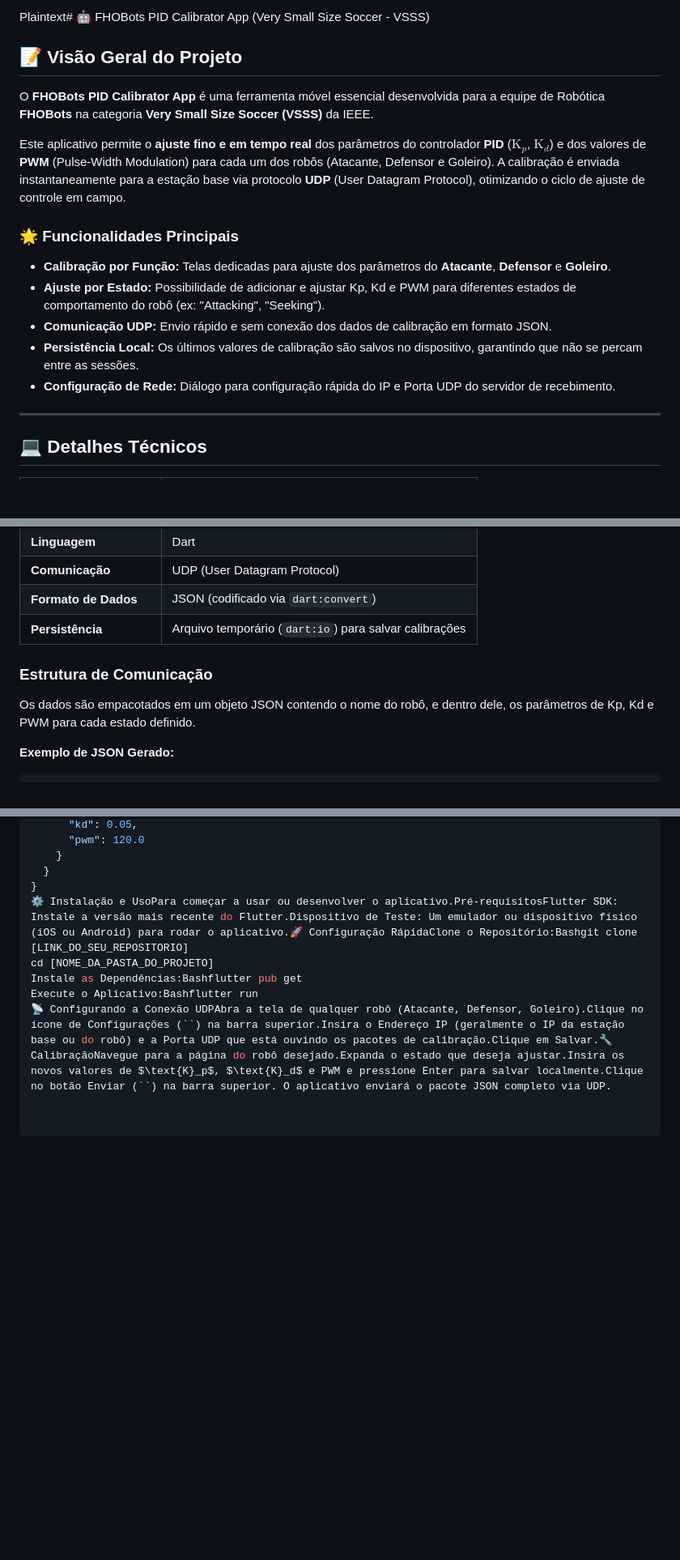
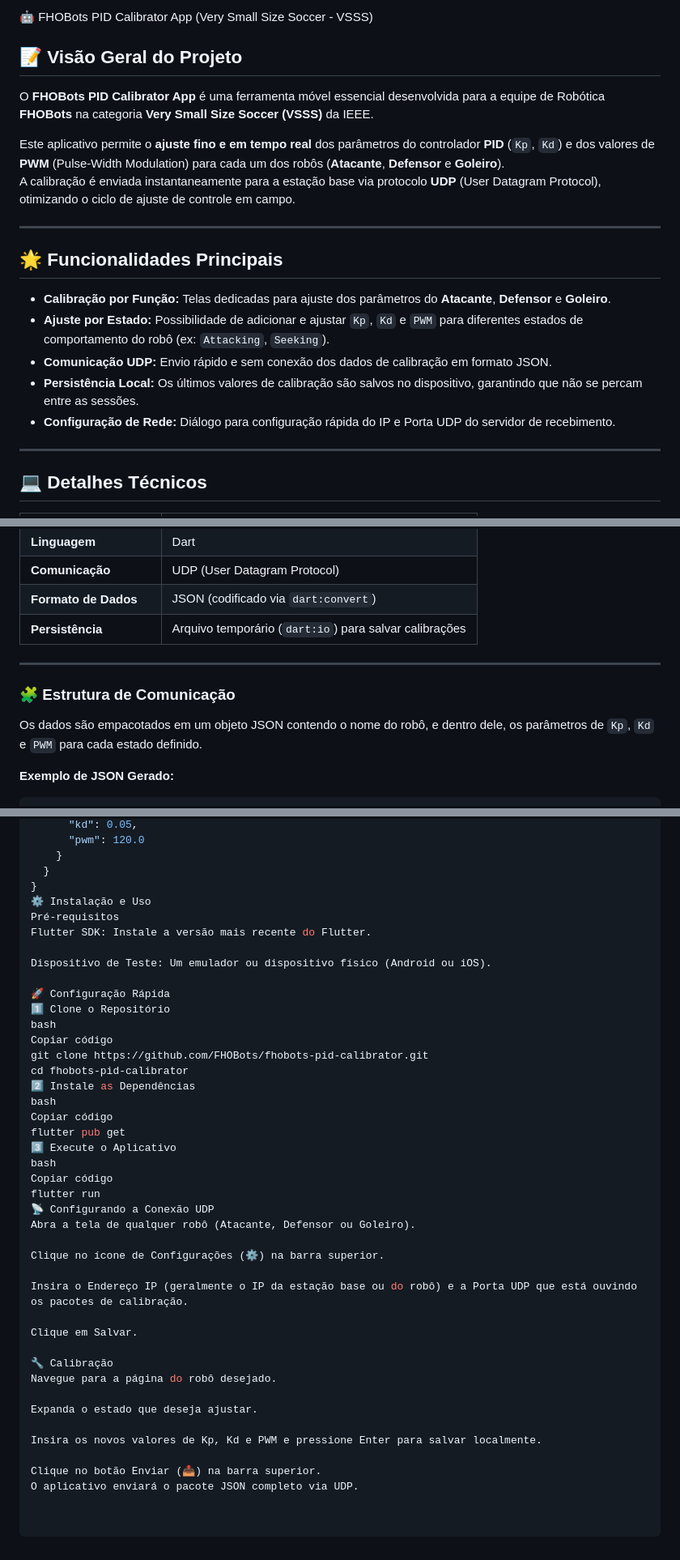
Before and after one commit to Saymor225/App-de-Calibracao, a Markdown page: README.md, 3 parts joined by grey strips. Shown at 81% size. Drawn GitHub-style; blank space fills up the shorter version.

```diff
--- a/README.md
+++ b/README.md
@@ -1,20 +1,21 @@
-Plaintext# 🤖 FHOBots PID Calibrator App (Very Small Size Soccer - VSSS)
-
-
+ 🤖 FHOBots PID Calibrator App (Very Small Size Soccer - VSSS)
 
 ## 📝 Visão Geral do Projeto
 
 O **FHOBots PID Calibrator App** é uma ferramenta móvel essencial desenvolvida para a equipe de Robótica **FHOBots** na categoria **Very Small Size Soccer (VSSS)** da IEEE.
 
-Este aplicativo permite o **ajuste fino e em tempo real** dos parâmetros do controlador **PID** ($\text{K}_p$, $\text{K}_d$) e dos valores de **PWM** (Pulse-Width Modulation) para cada um dos robôs (Atacante, Defensor e Goleiro). A calibração é enviada instantaneamente para a estação base via protocolo **UDP** (User Datagram Protocol), otimizando o ciclo de ajuste de controle em campo.
+Este aplicativo permite o **ajuste fino e em tempo real** dos parâmetros do controlador **PID** (`Kp`, `Kd`) e dos valores de **PWM** (Pulse-Width Modulation) para cada um dos robôs (**Atacante**, **Defensor** e **Goleiro**).
+A calibração é enviada instantaneamente para a estação base via protocolo **UDP** (User Datagram Protocol), otimizando o ciclo de ajuste de controle em campo.
 
-### 🌟 Funcionalidades Principais
+---
 
-* **Calibração por Função:** Telas dedicadas para ajuste dos parâmetros do **Atacante**, **Defensor** e **Goleiro**.
-* **Ajuste por Estado:** Possibilidade de adicionar e ajustar Kp, Kd e PWM para diferentes estados de comportamento do robô (ex: "Attacking", "Seeking").
-* **Comunicação UDP:** Envio rápido e sem conexão dos dados de calibração em formato JSON.
-* **Persistência Local:** Os últimos valores de calibração são salvos no dispositivo, garantindo que não se percam entre as sessões.
-* **Configuração de Rede:** Diálogo para configuração rápida do IP e Porta UDP do servidor de recebimento.
+## 🌟 Funcionalidades Principais
+
+- **Calibração por Função:** Telas dedicadas para ajuste dos parâmetros do **Atacante**, **Defensor** e **Goleiro**.
+- **Ajuste por Estado:** Possibilidade de adicionar e ajustar `Kp`, `Kd` e `PWM` para diferentes estados de comportamento do robô (ex: `Attacking`, `Seeking`).
+- **Comunicação UDP:** Envio rápido e sem conexão dos dados de calibração em formato JSON.
+- **Persistência Local:** Os últimos valores de calibração são salvos no dispositivo, garantindo que não se percam entre as sessões.
+- **Configuração de Rede:** Diálogo para configuração rápida do IP e Porta UDP do servidor de recebimento.
 
 ---
 
@@ -28,9 +29,11 @@ Este aplicativo permite o **ajuste fino e em tempo real** dos parâmetros do con
 | **Formato de Dados** | JSON (codificado via `dart:convert`) |
 | **Persistência** | Arquivo temporário (`dart:io`) para salvar calibrações |
 
-### Estrutura de Comunicação
+---
 
-Os dados são empacotados em um objeto JSON contendo o nome do robô, e dentro dele, os parâmetros de Kp, Kd e PWM para cada estado definido.
+### 🧩 Estrutura de Comunicação
+
+Os dados são empacotados em um objeto JSON contendo o nome do robô, e dentro dele, os parâmetros de `Kp`, `Kd` e `PWM` para cada estado definido.
 
 **Exemplo de JSON Gerado:**
 
@@ -49,8 +52,41 @@ Os dados são empacotados em um objeto JSON contendo o nome do robô, e dentro d
     }
   }
 }
-⚙️ Instalação e UsoPara começar a usar ou desenvolver o aplicativo.Pré-requisitosFlutter SDK: Instale a versão mais recente do Flutter.Dispositivo de Teste: Um emulador ou dispositivo físico (iOS ou Android) para rodar o aplicativo.🚀 Configuração RápidaClone o Repositório:Bashgit clone [LINK_DO_SEU_REPOSITORIO]
-cd [NOME_DA_PASTA_DO_PROJETO]
-Instale as Dependências:Bashflutter pub get
-Execute o Aplicativo:Bashflutter run
-📡 Configurando a Conexão UDPAbra a tela de qualquer robô (Atacante, Defensor, Goleiro).Clique no ícone de Configurações (``) na barra superior.Insira o Endereço IP (geralmente o IP da estação base ou do robô) e a Porta UDP que está ouvindo os pacotes de calibração.Clique em Salvar.🔧 CalibraçãoNavegue para a página do robô desejado.Expanda o estado que deseja ajustar.Insira os novos valores de $\text{K}_p$, $\text{K}_d$ e PWM e pressione Enter para salvar localmente.Clique no botão Enviar (``) na barra superior. O aplicativo enviará o pacote JSON completo via UDP.
+⚙️ Instalação e Uso
+Pré-requisitos
+Flutter SDK: Instale a versão mais recente do Flutter.
+
+Dispositivo de Teste: Um emulador ou dispositivo físico (Android ou iOS).
+
+🚀 Configuração Rápida
+1️⃣ Clone o Repositório
+bash
+Copiar código
+git clone https://github.com/FHOBots/fhobots-pid-calibrator.git
+cd fhobots-pid-calibrator
+2️⃣ Instale as Dependências
+bash
+Copiar código
+flutter pub get
+3️⃣ Execute o Aplicativo
+bash
+Copiar código
+flutter run
+📡 Configurando a Conexão UDP
+Abra a tela de qualquer robô (Atacante, Defensor ou Goleiro).
+
+Clique no ícone de Configurações (⚙️) na barra superior.
+
+Insira o Endereço IP (geralmente o IP da estação base ou do robô) e a Porta UDP que está ouvindo os pacotes de calibração.
+
+Clique em Salvar.
+
+🔧 Calibração
+Navegue para a página do robô desejado.
+
+Expanda o estado que deseja ajustar.
+
+Insira os novos valores de Kp, Kd e PWM e pressione Enter para salvar localmente.
+
+Clique no botão Enviar (📤) na barra superior.
+O aplicativo enviará o pacote JSON completo via UDP.
```
